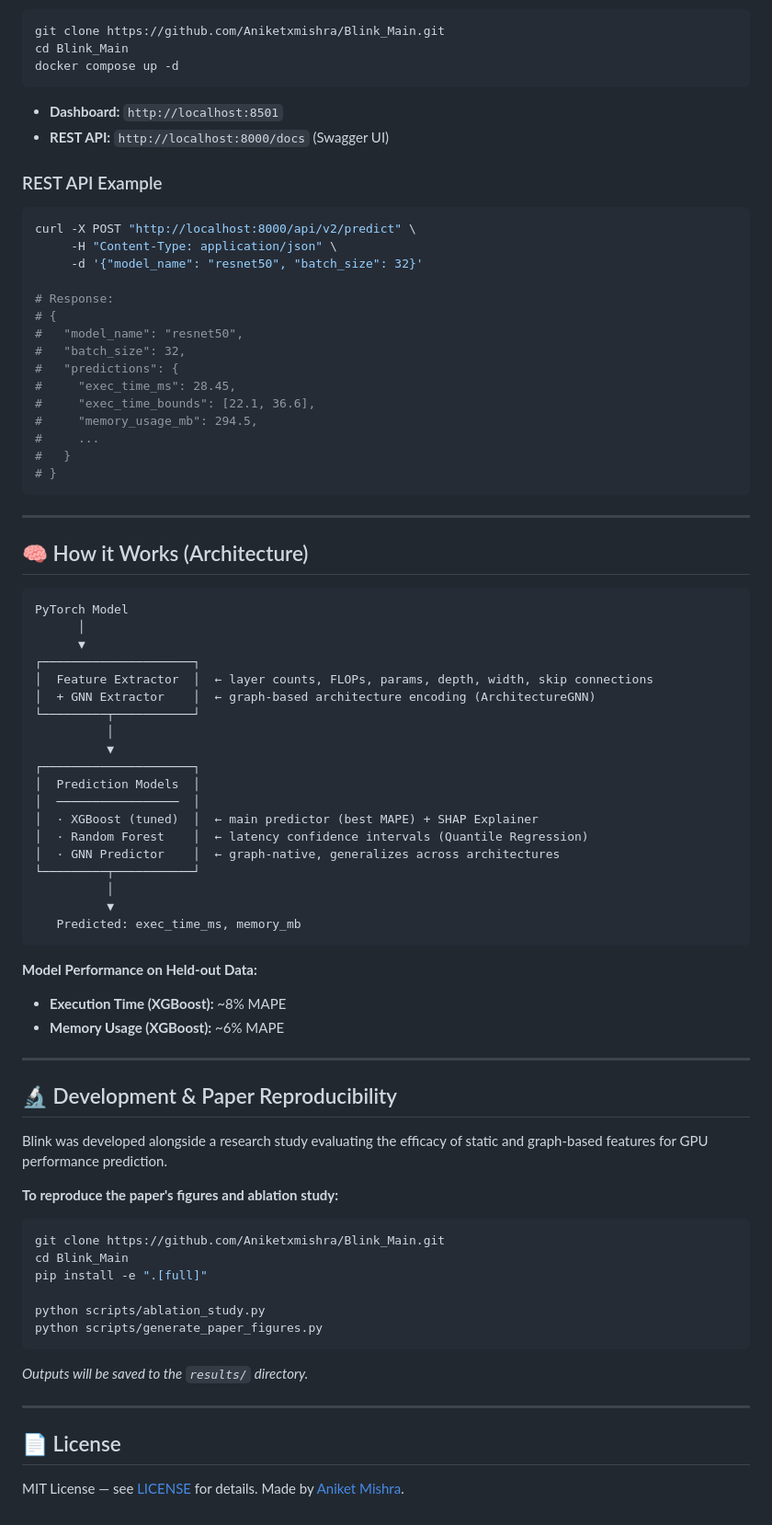
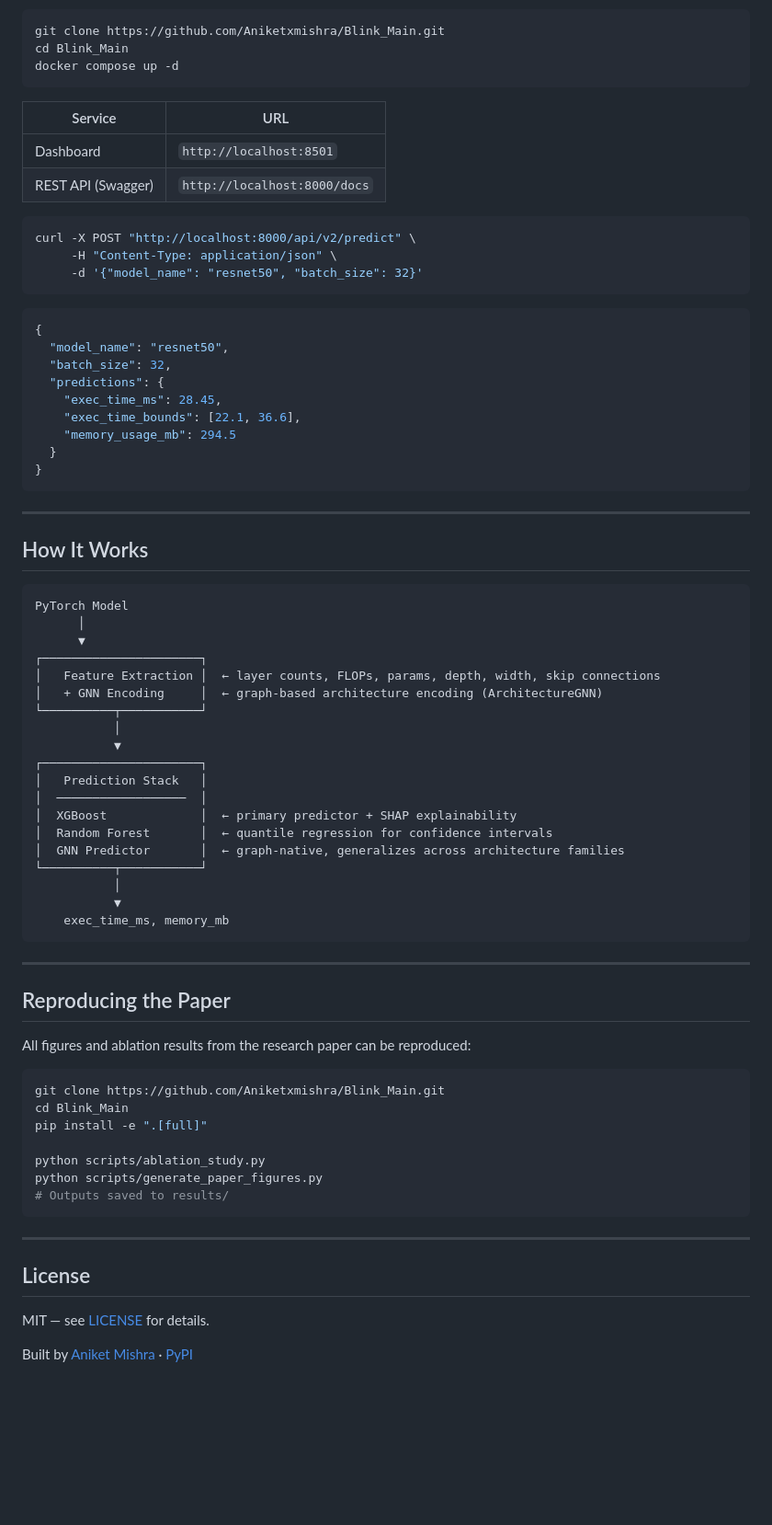
Before and after one commit to Aniketxmishra/Blink_Main, a Markdown page: README.md, the part around one of its changes. Shown at 92% size. Drawn GitHub-style; blank space fills up the shorter version.

````diff
--- a/README.md
+++ b/README.md
@@ -109,65 +119,62 @@ git clone https://github.com/Aniketxmishra/Blink_Main.git
 cd Blink_Main
 docker compose up -d
 ```
-- **Dashboard:** `http://localhost:8501`
-- **REST API:** `http://localhost:8000/docs` (Swagger UI)
 
-### REST API Example
+| Service | URL |
+|---|---|
+| Dashboard | `http://localhost:8501` |
+| REST API (Swagger) | `http://localhost:8000/docs` |
+
 ```bash
 curl -X POST "http://localhost:8000/api/v2/predict" \
      -H "Content-Type: application/json" \
      -d '{"model_name": "resnet50", "batch_size": 32}'
+```
 
-# Response:
-# {
-#   "model_name": "resnet50",
-#   "batch_size": 32,
-#   "predictions": {
-#     "exec_time_ms": 28.45,
-#     "exec_time_bounds": [22.1, 36.6],
-#     "memory_usage_mb": 294.5,
-#     ...
-#   }
-# }
+```json
+{
+  "model_name": "resnet50",
+  "batch_size": 32,
+  "predictions": {
+    "exec_time_ms": 28.45,
+    "exec_time_bounds": [22.1, 36.6],
+    "memory_usage_mb": 294.5
+  }
+}
 ```
 
 ---
 
-## 🧠 How it Works (Architecture)
+## How It Works
 
-```text
+```
 PyTorch Model
       │
       ▼
-┌─────────────────────┐
-│  Feature Extractor  │  ← layer counts, FLOPs, params, depth, width, skip connections
-│  + GNN Extractor    │  ← graph-based architecture encoding (ArchitectureGNN)
-└─────────┬───────────┘
-          │
-          ▼
-┌─────────────────────┐
-│  Prediction Models  │
-│  ─────────────────  │
-│  · XGBoost (tuned)  │  ← main predictor (best MAPE) + SHAP Explainer
-│  · Random Forest    │  ← latency confidence intervals (Quantile Regression)
-│  · GNN Predictor    │  ← graph-native, generalizes across architectures
-└─────────┬───────────┘
-          │
-          ▼
-   Predicted: exec_time_ms, memory_mb
+┌──────────────────────┐
+│   Feature Extraction │  ← layer counts, FLOPs, params, depth, width, skip connections
+│   + GNN Encoding     │  ← graph-based architecture encoding (ArchitectureGNN)
+└──────────┬───────────┘
+           │
+           ▼
+┌──────────────────────┐
+│   Prediction Stack   │
+│  ──────────────────  │
+│  XGBoost             │  ← primary predictor + SHAP explainability
+│  Random Forest       │  ← quantile regression for confidence intervals
+│  GNN Predictor       │  ← graph-native, generalizes across architecture families
+└──────────┬───────────┘
+           │
+           ▼
+    exec_time_ms, memory_mb
 ```
-
-**Model Performance on Held-out Data:**
-- **Execution Time (XGBoost):** ~8% MAPE
-- **Memory Usage (XGBoost):** ~6% MAPE
 
 ---
 
-## 🔬 Development & Paper Reproducibility
+## Reproducing the Paper
 
-Blink was developed alongside a research study evaluating the efficacy of static and graph-based features for GPU performance prediction.
+All figures and ablation results from the research paper can be reproduced:
 
-**To reproduce the paper's figures and ablation study:**
 ```bash
 git clone https://github.com/Aniketxmishra/Blink_Main.git
 cd Blink_Main
@@ -175,10 +182,13 @@ pip install -e ".[full]"
 
 python scripts/ablation_study.py
 python scripts/generate_paper_figures.py
+# Outputs saved to results/
 ```
-*Outputs will be saved to the `results/` directory.*
 
 ---
 
-## 📄 License
-MIT License — see [LICENSE](LICENSE) for details. Made by [Aniket Mishra](https://github.com/Aniketxmishra).
+## License
+
+MIT — see [LICENSE](LICENSE) for details.
+
+Built by [Aniket Mishra](https://github.com/Aniketxmishra) · [PyPI](https://pypi.org/project/blink-gpu/)
````
Also changed, not shown: other parts of README.md (+69 -59 lines).
